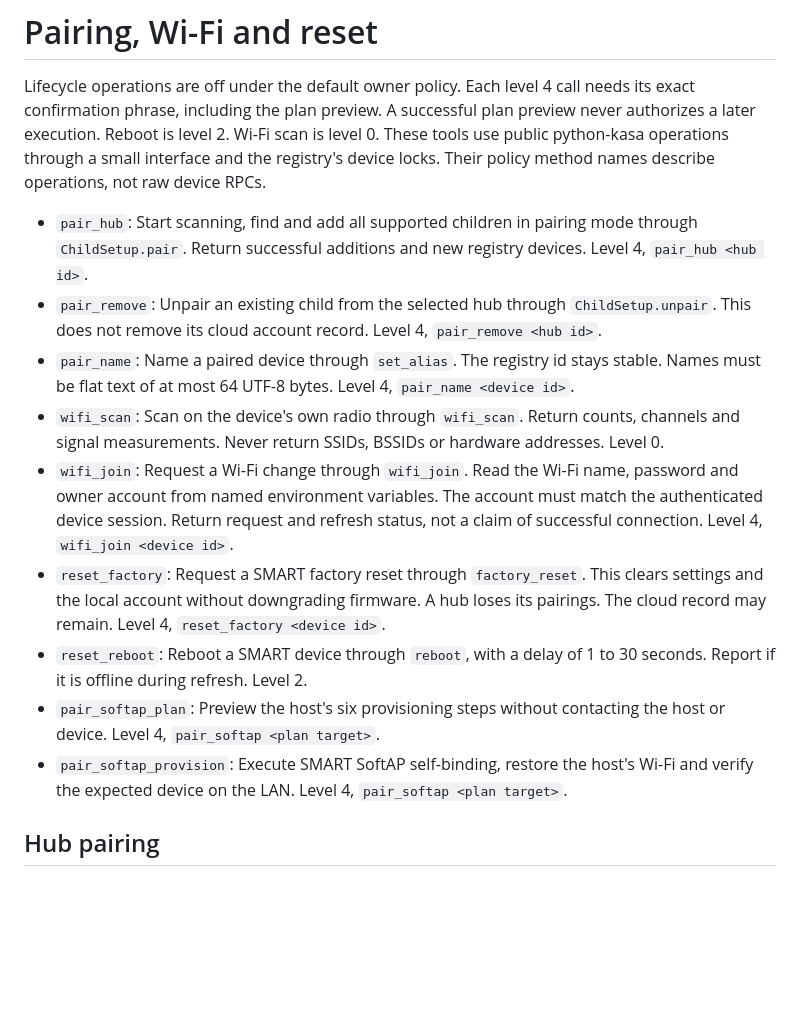
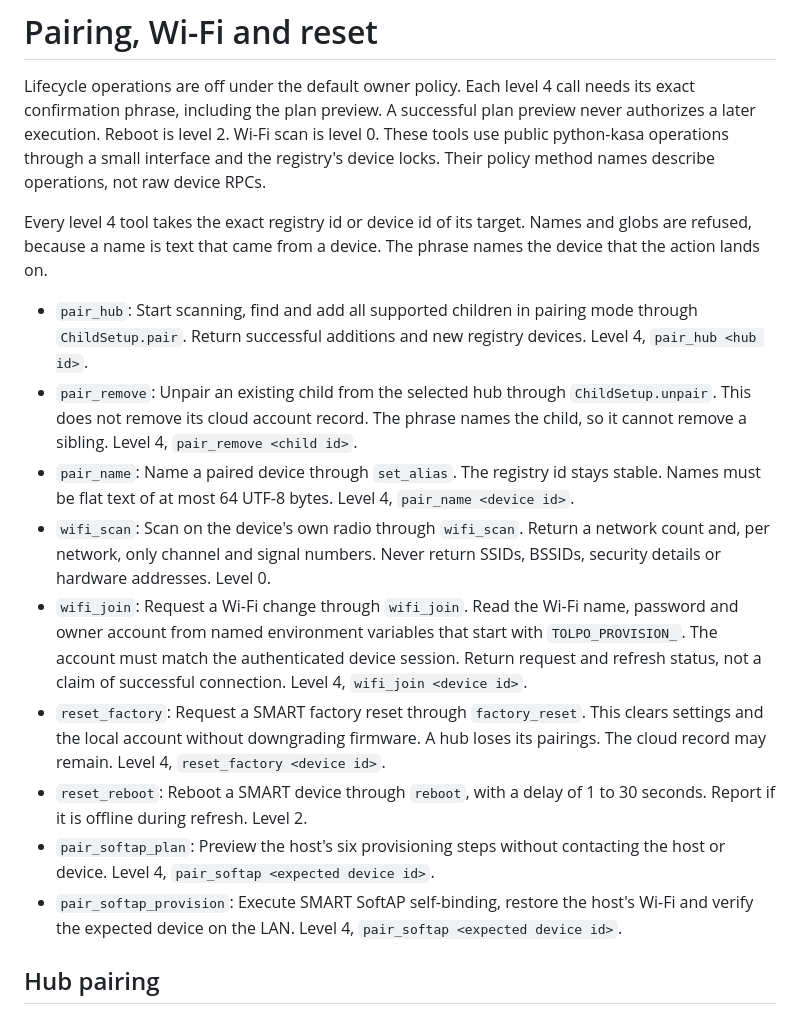
Before and after one commit to signerless/tolpo, a Markdown page: docs/areas/pairing.md, the part around one of its changes. Rendered like a GitHub page; blank space fills up the shorter version.

```diff
--- a/docs/areas/pairing.md
+++ b/docs/areas/pairing.md
@@ -7,15 +7,19 @@ is level 0. These tools use public python-kasa operations through a small
 interface and the registry's device locks. Their policy method names describe
 operations, not raw device RPCs.
 
+Every level 4 tool takes the exact registry id or device id of its target.
+Names and globs are refused, because a name is text that came from a device.
+The phrase names the device that the action lands on.
+
 - `pair_hub`: Start scanning, find and add all supported children in pairing mode through `ChildSetup.pair`. Return successful additions and new registry devices. Level 4, `pair_hub <hub id>`.
-- `pair_remove`: Unpair an existing child from the selected hub through `ChildSetup.unpair`. This does not remove its cloud account record. Level 4, `pair_remove <hub id>`.
+- `pair_remove`: Unpair an existing child from the selected hub through `ChildSetup.unpair`. This does not remove its cloud account record. The phrase names the child, so it cannot remove a sibling. Level 4, `pair_remove <child id>`.
 - `pair_name`: Name a paired device through `set_alias`. The registry id stays stable. Names must be flat text of at most 64 UTF-8 bytes. Level 4, `pair_name <device id>`.
-- `wifi_scan`: Scan on the device's own radio through `wifi_scan`. Return counts, channels and signal measurements. Never return SSIDs, BSSIDs or hardware addresses. Level 0.
-- `wifi_join`: Request a Wi-Fi change through `wifi_join`. Read the Wi-Fi name, password and owner account from named environment variables. The account must match the authenticated device session. Return request and refresh status, not a claim of successful connection. Level 4, `wifi_join <device id>`.
+- `wifi_scan`: Scan on the device's own radio through `wifi_scan`. Return a network count and, per network, only channel and signal numbers. Never return SSIDs, BSSIDs, security details or hardware addresses. Level 0.
+- `wifi_join`: Request a Wi-Fi change through `wifi_join`. Read the Wi-Fi name, password and owner account from named environment variables that start with `TOLPO_PROVISION_`. The account must match the authenticated device session. Return request and refresh status, not a claim of successful connection. Level 4, `wifi_join <device id>`.
 - `reset_factory`: Request a SMART factory reset through `factory_reset`. This clears settings and the local account without downgrading firmware. A hub loses its pairings. The cloud record may remain. Level 4, `reset_factory <device id>`.
 - `reset_reboot`: Reboot a SMART device through `reboot`, with a delay of 1 to 30 seconds. Report if it is offline during refresh. Level 2.
-- `pair_softap_plan`: Preview the host's six provisioning steps without contacting the host or device. Level 4, `pair_softap <plan target>`.
-- `pair_softap_provision`: Execute SMART SoftAP self-binding, restore the host's Wi-Fi and verify the expected device on the LAN. Level 4, `pair_softap <plan target>`.
+- `pair_softap_plan`: Preview the host's six provisioning steps without contacting the host or device. Level 4, `pair_softap <expected device id>`.
+- `pair_softap_provision`: Execute SMART SoftAP self-binding, restore the host's Wi-Fi and verify the expected device on the LAN. Level 4, `pair_softap <expected device id>`.
 
 ## Hub pairing
 
```
Also changed, not shown: other parts of docs/areas/pairing.md (+35 -13 lines).
